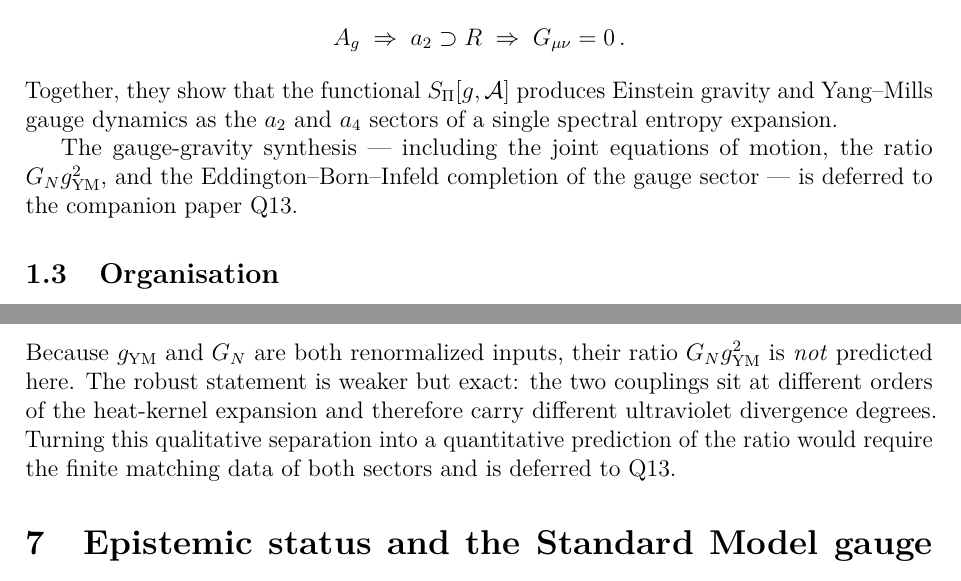
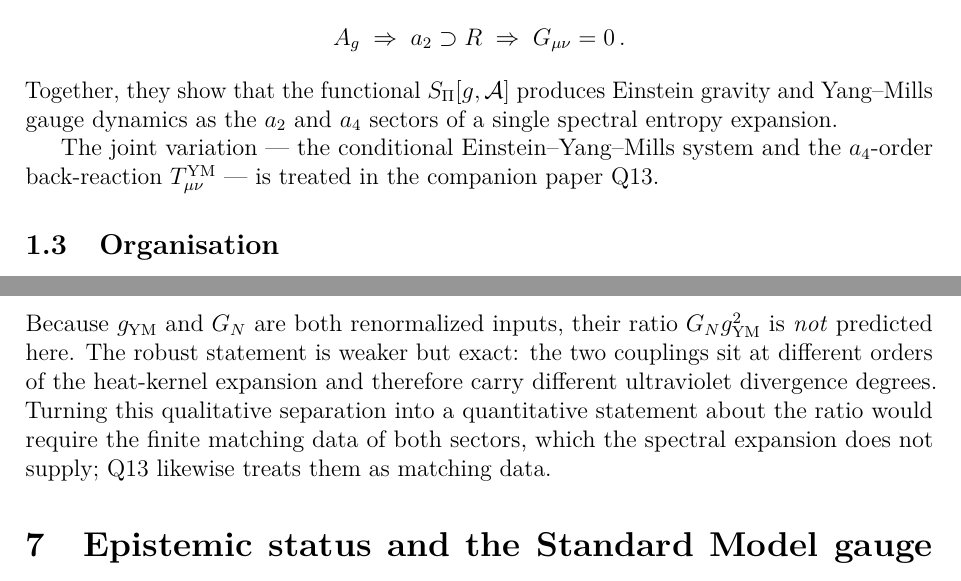
Before and after one commit to Cosmochrony/q12, a LaTeX paper (tex/q12.tex): two parts of pages 4 and 10 of 13, joined at a grey line, cut so that both start at the same text. Compiled offline with pdfLaTeX.

Commit message:
Q12 1.3.1: final purge of claims contradicting Q13/GGS
- the 'gauge-gravity synthesis' paragraph and the hierarchy paragraph no longer attribute a ratio
  or an Eddington-Born-Infeld completion to Q13; both now describe the conditional EYM system and
  the T^YM back-reaction, treated (not deferred) in Q13
- proper-time scheme reservation added to the abstract, the epistemic table and the README: the
  quadratic/logarithmic contrast is not scheme-independent
- README: 'hierarchy ratio' dropped from Feeds into; the 'Changes in version 1.3' history section
  removed (it now lives in the Zenodo 1.3.1 version note)
- CITATION.cff 1.2 -> 1.3.1

```diff
--- a/tex/q12.tex
+++ b/tex/q12.tex
@@ -220,10 +221,8 @@
       produces Einstein gravity and Yang--Mills gauge dynamics as the
       $a_2$ and $a_4$ sectors of a single spectral entropy expansion.
 
-      The gauge-gravity synthesis — including the joint equations of
-      motion, the ratio $G_N g_{\mathrm{YM}}^2$, and the
-      Eddington--Born--Infeld completion of the gauge sector —
-      is deferred to the companion paper Q13.
+      The joint variation --- the conditional Einstein--Yang--Mills system and the $a_4$-order
+      back-reaction $T^{\mathrm{YM}}_{\mu\nu}$ --- is treated in the companion paper Q13.
 
     \subsection{Organisation}
       \label{subsec:organisation}
@@ -777,8 +776,8 @@
       two couplings sit at different orders of the heat-kernel
       expansion and therefore carry different ultraviolet divergence
       degrees. Turning this qualitative separation into a quantitative
-      prediction of the ratio would require the finite matching data of
-      both sectors and is deferred to Q13.
+      statement about the ratio would require the finite matching data of both sectors, which the
+      spectral expansion does not supply; Q13 likewise treats them as matching data.
 
   \section{Epistemic status and the Standard Model gauge group}
     \label{sec:status}
```
Also changed, not shown: README.md, tex/q12.tex (15 more changed lines), 1 other file.
